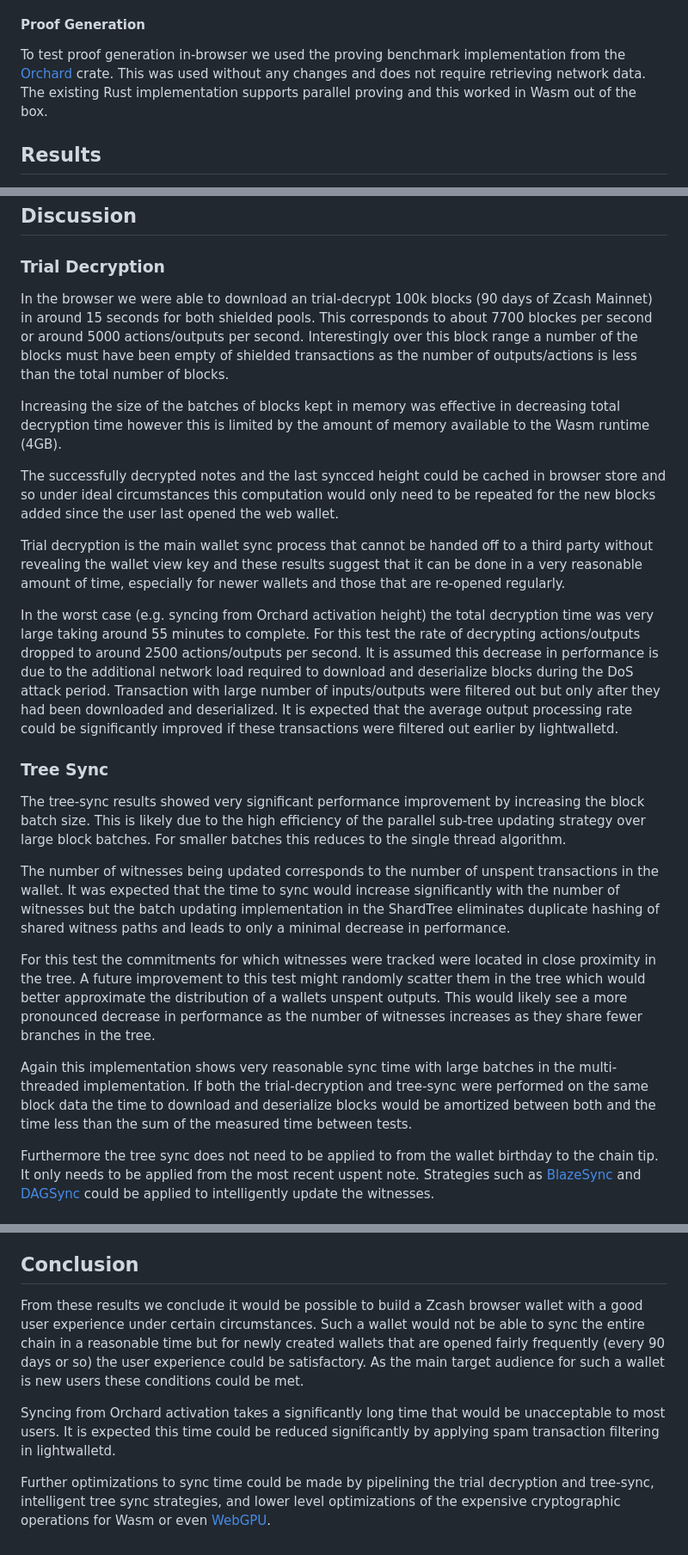
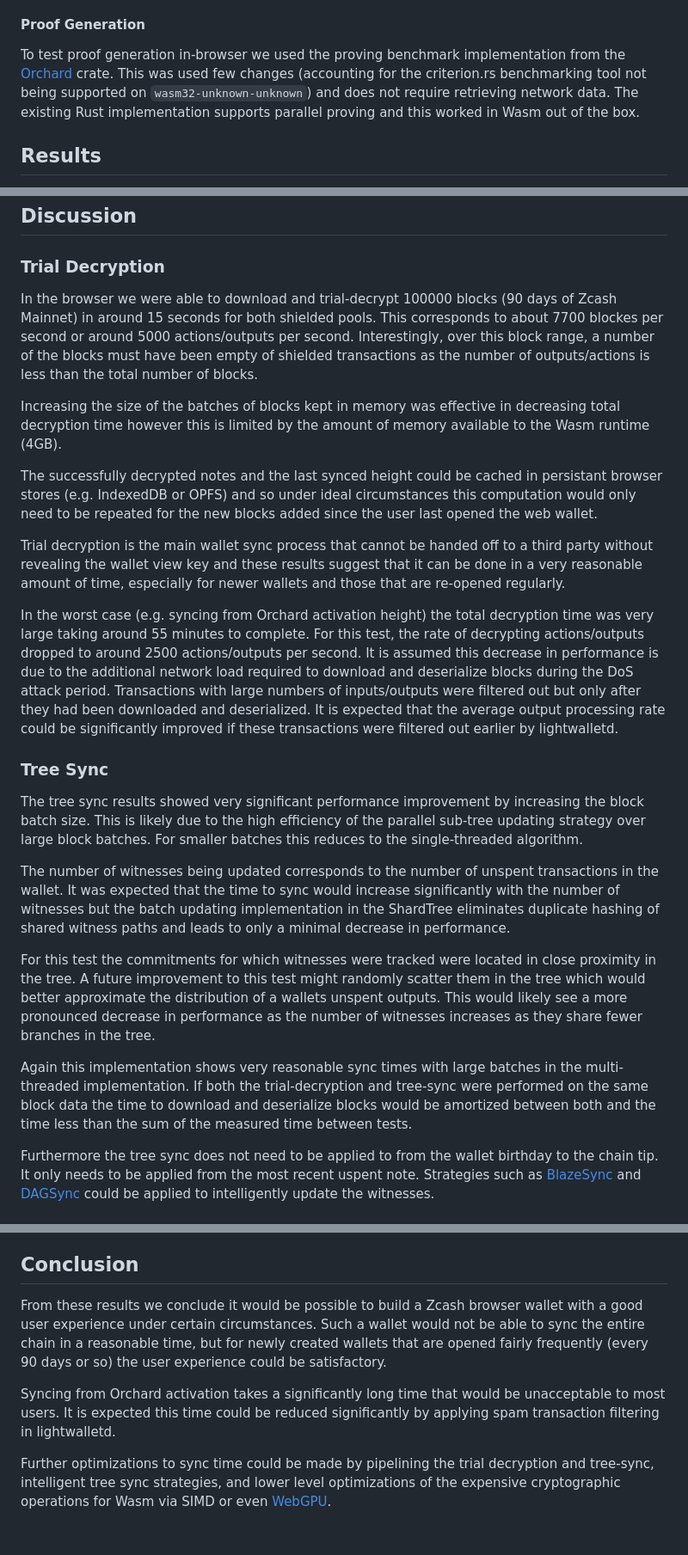
Before and after one commit to ChainSafe/zcash-wasm-benchmark, a Markdown page: REPORT.md, 3 parts joined by grey strips. Shown: that part at 86% size. Drawn GitHub-style.

```diff
--- a/REPORT.md
+++ b/REPORT.md
@@ -69,7 +69,7 @@ This approach did not yield any significant improvements. At this point it is un
 
 #### Proof Generation
 
-To test proof generation in-browser we used the proving benchmark implementation from the [Orchard](https://github.com/zcash/orchard) crate. This was used without any changes and does not require retrieving network data. The existing Rust implementation supports parallel proving and this worked in Wasm out of the box.
+To test proof generation in-browser we used the proving benchmark implementation from the [Orchard](https://github.com/zcash/orchard) crate. This was used few changes (accounting for the criterion.rs benchmarking tool not being supported on `wasm32-unknown-unknown`) and does not require retrieving network data. The existing Rust implementation supports parallel proving and this worked in Wasm out of the box.
 
 ## Results
 
@@ -140,25 +140,25 @@ Note only Orchard Halo2 proving was evaluated
 
 ### Trial Decryption
 
-In the browser we were able to download an trial-decrypt 100k blocks (90 days of Zcash Mainnet) in around 15 seconds for both shielded pools. This corresponds to about 7700 blockes per second or around 5000 actions/outputs per second. Interestingly over this block range a number of the blocks must have been empty of shielded transactions as the number of outputs/actions is less than the total number of blocks.
+In the browser we were able to download and trial-decrypt 100000 blocks (90 days of Zcash Mainnet) in around 15 seconds for both shielded pools. This corresponds to about 7700 blockes per second or around 5000 actions/outputs per second. Interestingly, over this block range, a number of the blocks must have been empty of shielded transactions as the number of outputs/actions is less than the total number of blocks.
 
 Increasing the size of the batches of blocks kept in memory was effective in decreasing total decryption time however this is limited by the amount of memory available to the Wasm runtime (4GB).
 
-The successfully decrypted notes and the last syncced height could be cached in browser store and so under ideal circumstances this computation would only need to be repeated for the new blocks added since the user last opened the web wallet.
+The successfully decrypted notes and the last synced height could be cached in persistant browser stores (e.g. IndexedDB or OPFS) and so under ideal circumstances this computation would only need to be repeated for the new blocks added since the user last opened the web wallet.
 
 Trial decryption is the main wallet sync process that cannot be handed off to a third party without revealing the wallet view key and these results suggest that it can be done in a very reasonable amount of time, especially for newer wallets and those that are re-opened regularly.
 
-In the worst case (e.g. syncing from Orchard activation height) the total decryption time was very large taking around 55 minutes to complete. For this test the rate of decrypting actions/outputs dropped to around 2500 actions/outputs per second. It is assumed this decrease in performance is due to the additional network load required to download and deserialize blocks during the DoS attack period. Transaction with large number of inputs/outputs were filtered out but only after they had been downloaded and deserialized. It is expected that the average output processing rate could be significantly improved if these transactions were filtered out earlier by lightwalletd.
+In the worst case (e.g. syncing from Orchard activation height) the total decryption time was very large taking around 55 minutes to complete. For this test, the rate of decrypting actions/outputs dropped to around 2500 actions/outputs per second. It is assumed this decrease in performance is due to the additional network load required to download and deserialize blocks during the DoS attack period. Transactions with large numbers of inputs/outputs were filtered out but only after they had been downloaded and deserialized. It is expected that the average output processing rate could be significantly improved if these transactions were filtered out earlier by lightwalletd.
 
 ### Tree Sync
 
-The tree-sync results showed very significant performance improvement by increasing the block batch size. This is likely due to the high efficiency of the parallel sub-tree updating strategy over large block batches. For smaller batches this reduces to the single thread algorithm.
+The tree sync results showed very significant performance improvement by increasing the block batch size. This is likely due to the high efficiency of the parallel sub-tree updating strategy over large block batches. For smaller batches this reduces to the single-threaded algorithm.
 
 The number of witnesses being updated corresponds to the number of unspent transactions in the wallet. It was expected that the time to sync would increase significantly with the number of witnesses but the batch updating implementation in the ShardTree eliminates duplicate hashing of shared witness paths and leads to only a minimal decrease in performance.
 
 For this test the commitments for which witnesses were tracked were located in close proximity in the tree. A future improvement to this test might randomly scatter them in the tree which would better approximate the distribution of a wallets unspent outputs. This would likely see a more pronounced decrease in performance as the number of witnesses increases as they share fewer branches in the tree.
 
-Again this implementation shows very reasonable sync time with large batches in the multi-threaded implementation. If both the trial-decryption and tree-sync were performed on the same block data the time to download and deserialize blocks would be amortized between both and the time less than the sum of the measured time between tests.
+Again this implementation shows very reasonable sync times with large batches in the multi-threaded implementation. If both the trial-decryption and tree-sync were performed on the same block data the time to download and deserialize blocks would be amortized between both and the time less than the sum of the measured time between tests.
 
 Furthermore the tree sync does not need to be applied to from the wallet birthday to the chain tip. It only needs to be applied from the most recent uspent note. Strategies such as [BlazeSync](https://github.com/zecwalletco/zips/blob/blazesync/zip-1015.rst) and [DAGSync](https://words.str4d.xyz/dagsync-graph-aware-zcash-wallets/) could be applied to intelligently update the witnesses.
 
@@ -170,8 +170,8 @@ However given the block time in Zcash is 1 minute, 20 seconds of proving time be
 
 ## Conclusion
 
-From these results we conclude it would be possible to build a Zcash browser wallet with a good user experience under certain circumstances. Such a wallet would not be able to sync the entire chain in a reasonable time but for newly created wallets that are opened fairly frequently (every 90 days or so) the user experience could be satisfactory. As the main target audience for such a wallet is new users these conditions could be met.
+From these results we conclude it would be possible to build a Zcash browser wallet with a good user experience under certain circumstances. Such a wallet would not be able to sync the entire chain in a reasonable time, but for newly created wallets that are opened fairly frequently (every 90 days or so) the user experience could be satisfactory.
 
 Syncing from Orchard activation takes a significantly long time that would be unacceptable to most users. It is expected this time could be reduced significantly by applying spam transaction filtering in lightwalletd.
 
-Further optimizations to sync time could be made by pipelining the trial decryption and tree-sync, intelligent tree sync strategies, and lower level optimizations of the expensive cryptographic operations for Wasm or even [WebGPU](https://geometry.dev/notebook/accelerating-client-side-zk-with-webgpu).
+Further optimizations to sync time could be made by pipelining the trial decryption and tree-sync, intelligent tree sync strategies, and lower level optimizations of the expensive cryptographic operations for Wasm via SIMD or even [WebGPU](https://geometry.dev/notebook/accelerating-client-side-zk-with-webgpu).
```
Also changed, not shown: other parts of REPORT.md (+11 -11 lines).
